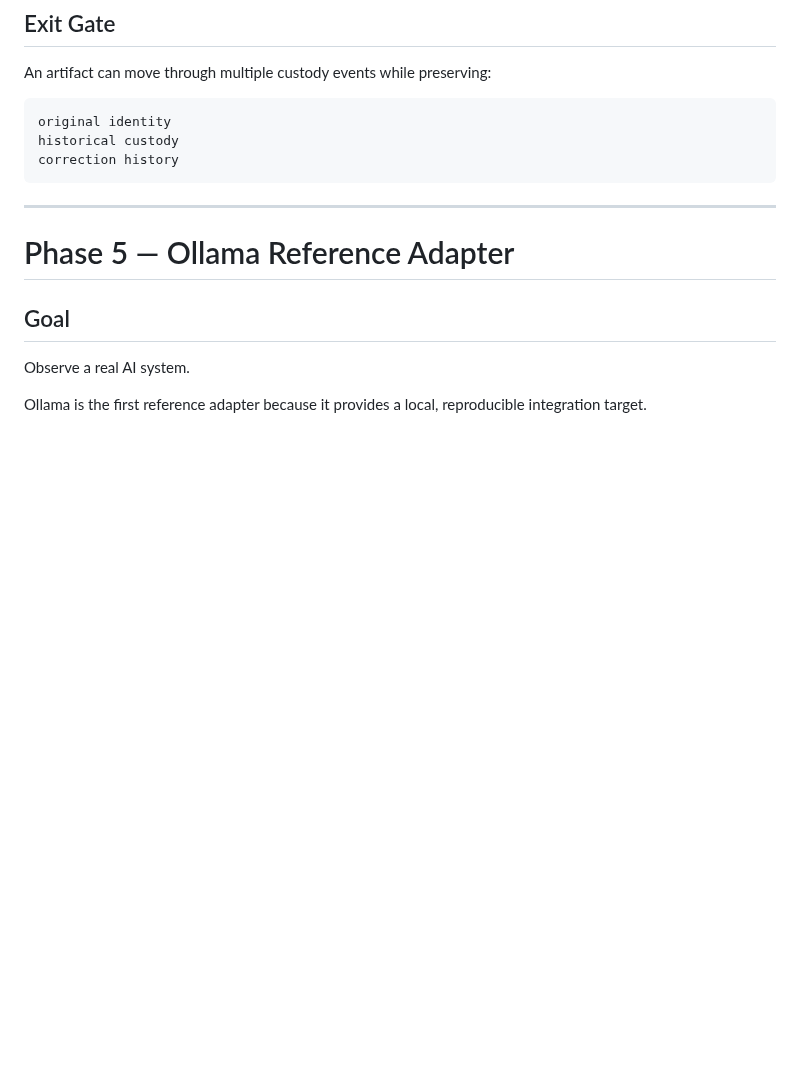
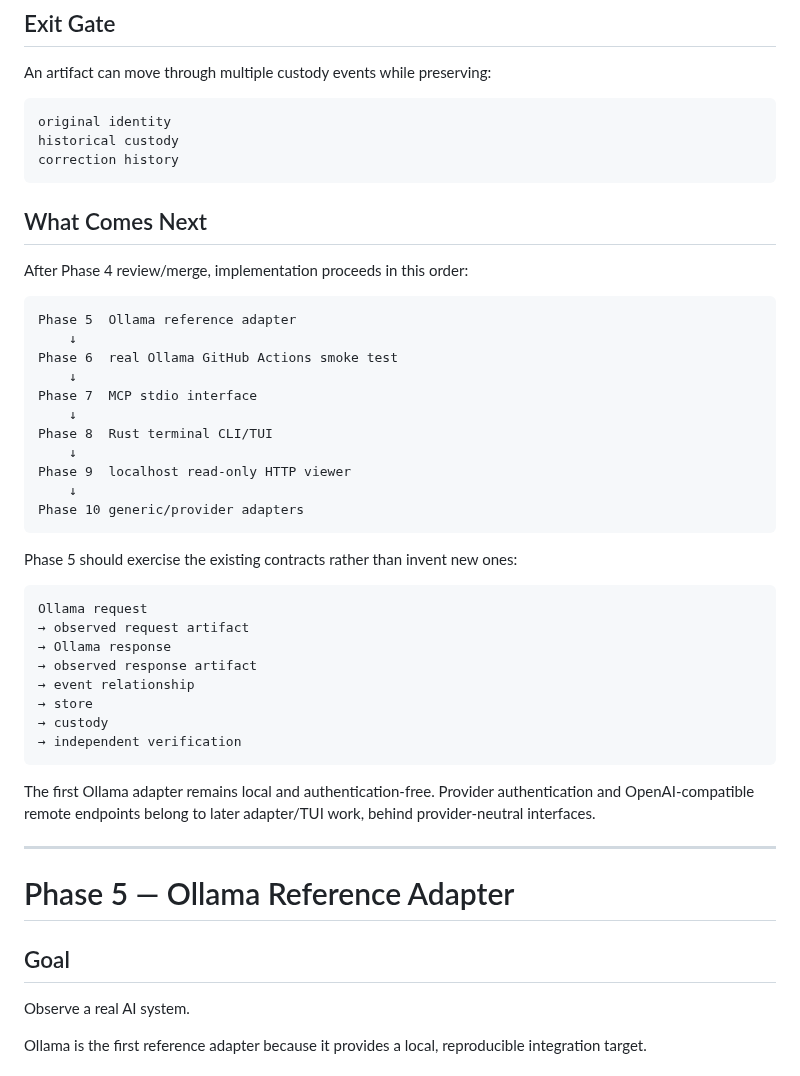
Before and after one commit to QSOLKCB/PROVENANCE, a Markdown page: ROADMAP.md, the part around one of its changes. Drawn GitHub-style; blank space fills up the shorter version.

````diff
--- a/ROADMAP.md
+++ b/ROADMAP.md
@@ -430,6 +466,39 @@ original identity
 historical custody
 correction history
 ```
+
+## What Comes Next
+
+After Phase 4 review/merge, implementation proceeds in this order:
+
+```text
+Phase 5  Ollama reference adapter
+    ↓
+Phase 6  real Ollama GitHub Actions smoke test
+    ↓
+Phase 7  MCP stdio interface
+    ↓
+Phase 8  Rust terminal CLI/TUI
+    ↓
+Phase 9  localhost read-only HTTP viewer
+    ↓
+Phase 10 generic/provider adapters
+```
+
+Phase 5 should exercise the existing contracts rather than invent new ones:
+
+```text
+Ollama request
+→ observed request artifact
+→ Ollama response
+→ observed response artifact
+→ event relationship
+→ store
+→ custody
+→ independent verification
+```
+
+The first Ollama adapter remains local and authentication-free. Provider authentication and OpenAI-compatible remote endpoints belong to later adapter/TUI work, behind provider-neutral interfaces.
 
 ---
 
````
Also changed, not shown: other parts of ROADMAP.md (+37 -1 lines).
